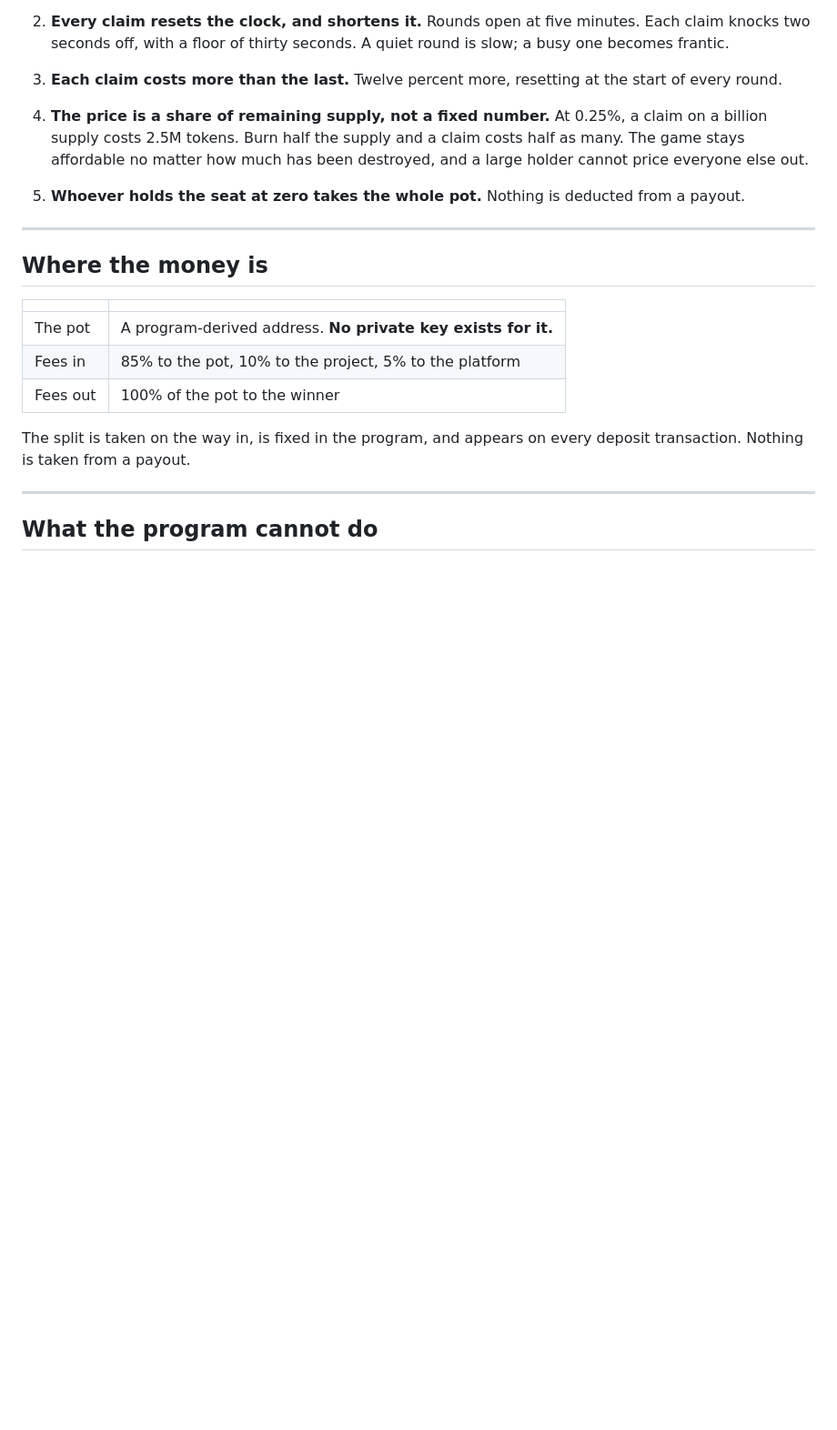
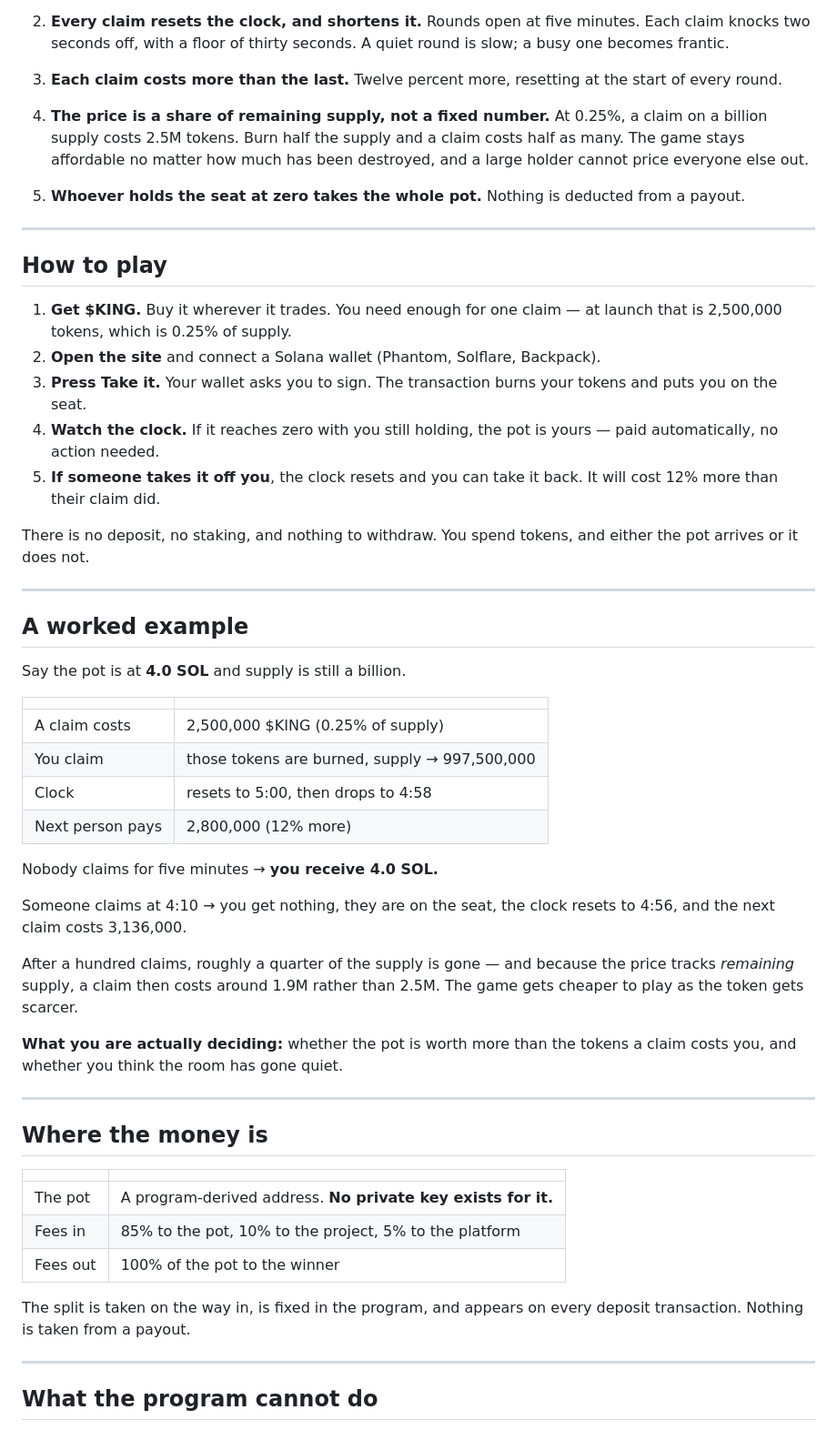
Before and after one commit to haydensouthall2021/king, a Markdown page: README.md, the part around the change. Shown at 91% size. Drawn GitHub-style; blank space fills up the shorter version.

Commit message:
Add how to play and a worked example

```diff
--- a/README.md
+++ b/README.md
@@ -33,6 +33,48 @@ private key in existence — not the developer's, not anyone's.
 
 5. **Whoever holds the seat at zero takes the whole pot.** Nothing is deducted
    from a payout.
+
+---
+
+## How to play
+
+1. **Get $KING.** Buy it wherever it trades. You need enough for one claim —
+   at launch that is 2,500,000 tokens, which is 0.25% of supply.
+2. **Open the site** and connect a Solana wallet (Phantom, Solflare, Backpack).
+3. **Press Take it.** Your wallet asks you to sign. The transaction burns your
+   tokens and puts you on the seat.
+4. **Watch the clock.** If it reaches zero with you still holding, the pot is
+   yours — paid automatically, no action needed.
+5. **If someone takes it off you**, the clock resets and you can take it back.
+   It will cost 12% more than their claim did.
+
+There is no deposit, no staking, and nothing to withdraw. You spend tokens, and
+either the pot arrives or it does not.
+
+---
+
+## A worked example
+
+Say the pot is at **4.0 SOL** and supply is still a billion.
+
+| | |
+|---|---|
+| A claim costs | 2,500,000 $KING (0.25% of supply) |
+| You claim | those tokens are burned, supply → 997,500,000 |
+| Clock | resets to 5:00, then drops to 4:58 |
+| Next person pays | 2,800,000 (12% more) |
+
+Nobody claims for five minutes → **you receive 4.0 SOL.**
+
+Someone claims at 4:10 → you get nothing, they are on the seat, the clock resets
+to 4:56, and the next claim costs 3,136,000.
+
+After a hundred claims, roughly a quarter of the supply is gone — and because
+the price tracks *remaining* supply, a claim then costs around 1.9M rather than
+2.5M. The game gets cheaper to play as the token gets scarcer.
+
+**What you are actually deciding:** whether the pot is worth more than the
+tokens a claim costs you, and whether you think the room has gone quiet.
 
 ---
 
```
